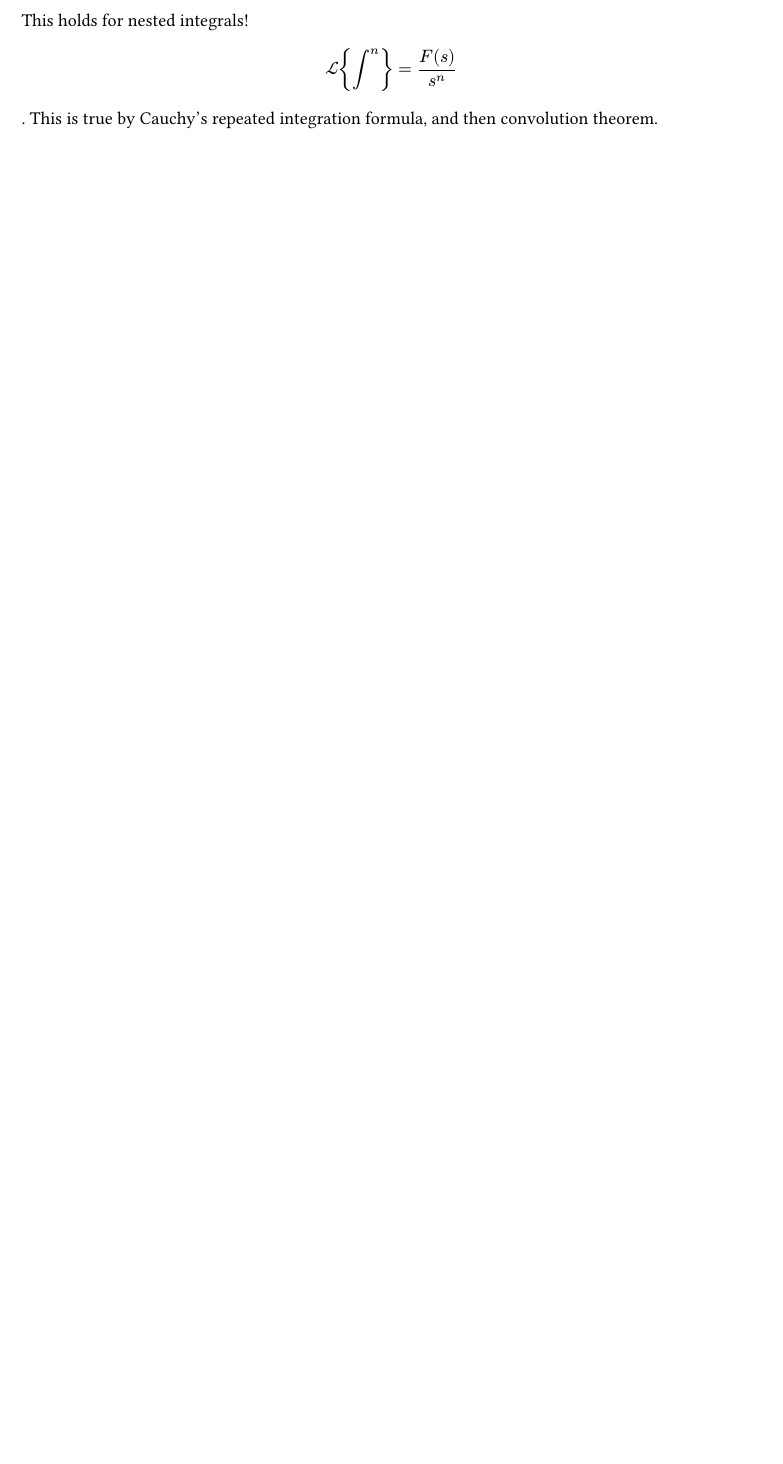
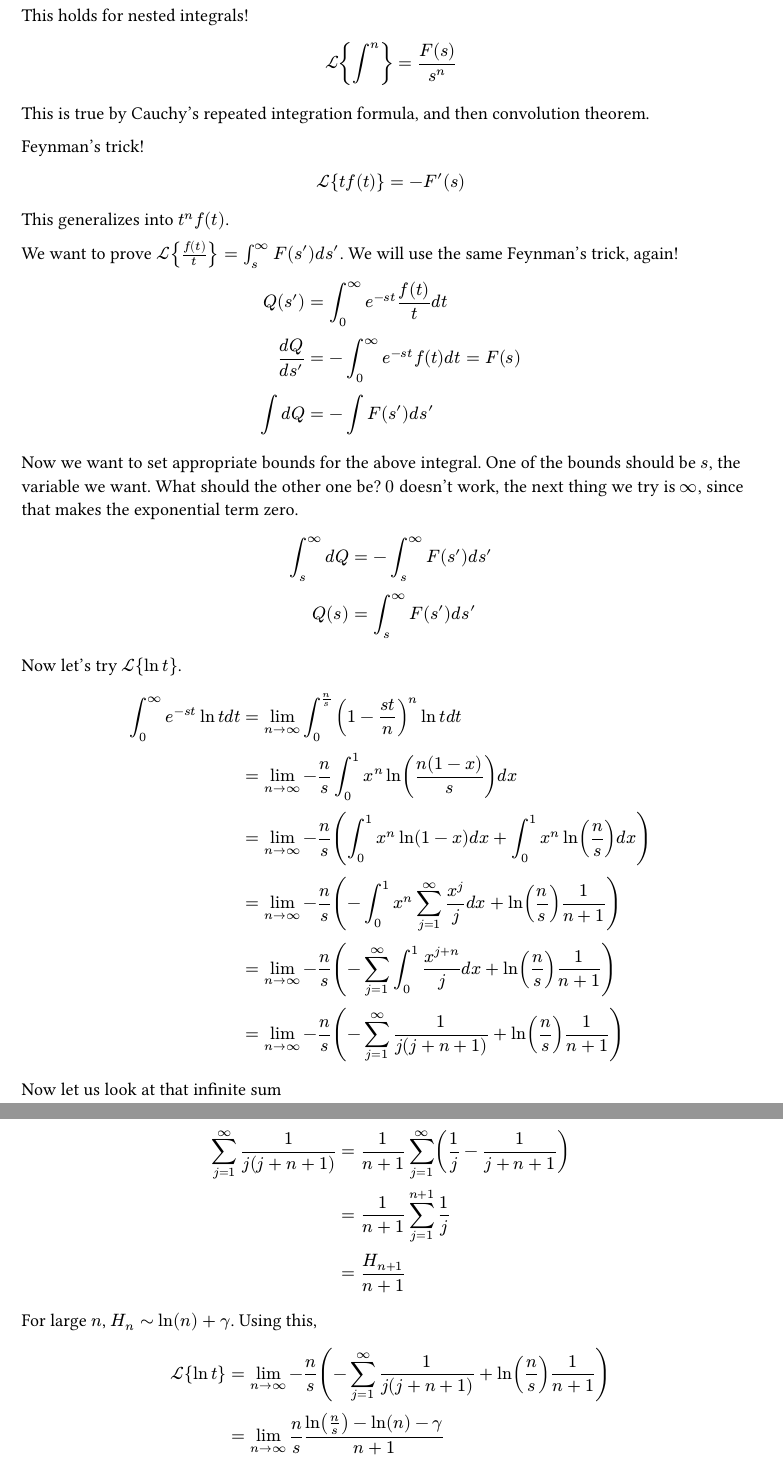
Before and after one commit to frordo/typst-files, a Typst document (code/laplace_transform.typ): part of page 3 of 3 before the commit and two parts of pages 4 and 5 of 5 after it, the two joined at a grey line, cut so that both start at the same text, the shorter picture padded with empty space. The pictures show the PDF file code/laplace_transform.pdf that the author committed with the source.

Commit message:
Updated laplace transform

```diff
--- a/code/laplace_transform.typ
+++ b/code/laplace_transform.typ
@@ -154,5 +155,6 @@ $ LL(e^(a t)) &= 1/(s-a) "for" s != a\
   LL(f''(t)) &= s^2 F(s) - s f(0) - f'(0)\
   LL(f^((n))(t)) &= s^n F(s) - s^(n-1) f(0) - dots.c - s f^((n-2))(0) - f^((n-1))(0)\
   LL(integral_0^tau f(tau) d tau) &= F(s)/s\
-  LL(e^(-a t)f(t)) &= F(s-a) "(the shift property)"\
-  LL(f*g) &= F(s) G(s)
+  LL(e^(a t)f(t)) &= F(s-a) "(the shift property)"\
+  LL(f*g) &= F(s) G(s)\
+  LL(t f(t)) &= -F'(s)\
@@ -169,4 +173,3 @@ $ LL(f*g) = F(s) G(s) $
 
 Set $G = 1$ (the step function) and the result follows.
 
-This holds for nested integrals! $ LL(integral^n) = F(s)/s^n $. This is true by Cauchy's repeated integration formula, and then convolution theorem.
@@ -172,0 +180,15 @@ This holds for nested integrals! $ LL(integral^n) = F(s)/s^n $. This is true by
+This generalizes into $t^n f(t)$.
+
+We want to prove $LL(f(t)/t) &= integral_s^oo F(s') d s'$. We will use the same Feynman's trick, again!
+
+$ Q(s') &= integral_0^oo e^(-s t) f(t)/t d t\
+(d Q)/(d s') &= - integral_0^oo e^(-s t) f(t) d t = F(s)\
+integral d Q &= - integral F(s') d s'
+$
+
+Now we want to set appropriate bounds for the above integral. One of the bounds should be $s$, the variable we want. What should the other one be? $0$ doesn't work, the next thing we try is $oo$, since that makes the exponential term zero.
+$ integral_s^oo d Q &= - integral_s^oo F(s') d s'\
+  Q(s) &= integral_s^oo F(s') d s'
+$
+
+Now let's try $LL(ln t)$.
@@ -172,0 +201,17 @@ This holds for nested integrals! $ LL(integral^n) = F(s)/s^n $. This is true by
+&= lim_(n -> oo) -n/s ( -sum_(j=1)^oo 1/j(j+n+1) + ln(n/s) 1/(n+1) )\
+$
+
+Now let us look at that infinite sum
+$ sum_(j=1)^oo 1/j(j+n+1) &= 1/(n+1) sum_(j=1)^oo (1/j - 1/(j+n+1))\
+&= 1/(n+1) sum_(j=1)^(n+1) 1/j\
+&= H_(n+1)/(n+1) $
+
+For large $n$, $H_n ~ ln(n) + gamma$. Using this,
+$ LL(ln t) &= lim_(n -> oo) -n/s ( -sum_(j=1)^oo 1/j(j+n+1) + ln(n/s) 1/(n+1) )\
+&= lim_(n -> oo) n/s (ln(n/s)-ln(n) - gamma)/(n+1)\
+&= #rect()[$ (ln s + gamma)/s $]
+
+$
+
+Alternate method:
+$ LL(t^n) &= Gamma(n+1)/(s^(n+1))\
```
Also changed, not shown: code/laplace_transform.pdf, code/laplace_transform.typ (20 more changed lines), 1 other file.
